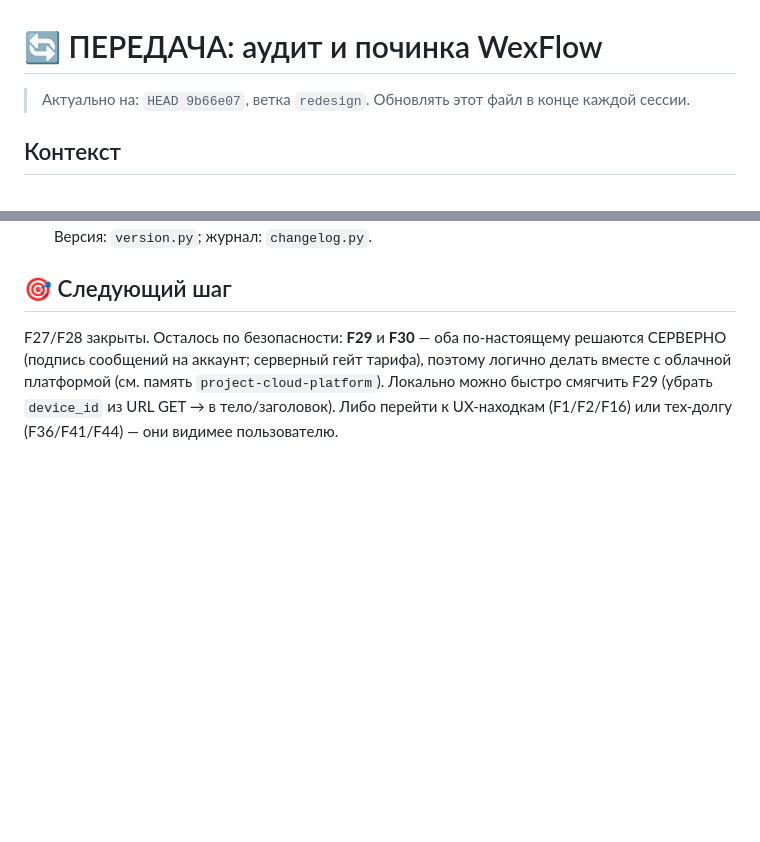
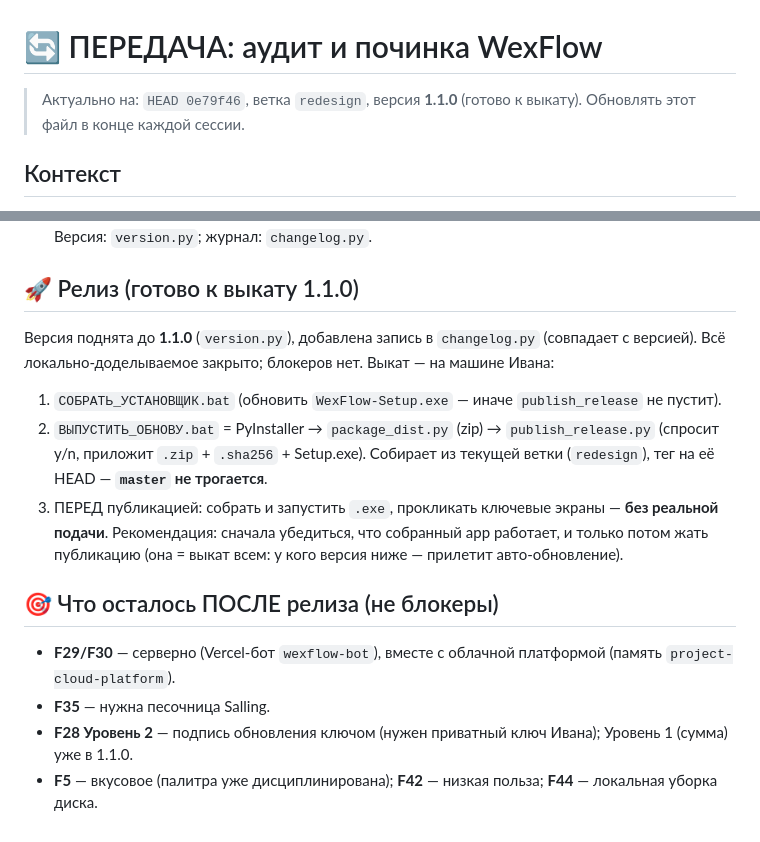
Before and after one commit to wexwxee/wexflow, a Markdown page: HANDOFF.md, 2 parts joined by grey strips. Drawn GitHub-style; blank space fills up the shorter version.

Commit message:
docs: HANDOFF — релиз 1.1.0, шаги выката, что осталось после
Co-Authored-By: Claude Opus 4.8 <noreply@anthropic.com>

```diff
--- a/HANDOFF.md
+++ b/HANDOFF.md
@@ -1,6 +1,7 @@
 # 🔄 ПЕРЕДАЧА: аудит и починка WexFlow
 
-> Актуально на: `HEAD 9b66e07`, ветка `redesign`. Обновлять этот файл в конце каждой сессии.
+> Актуально на: `HEAD 0e79f46`, ветка `redesign`, версия **1.1.0** (готово к выкату).
+> Обновлять этот файл в конце каждой сессии.
 
 ## Контекст
 **WexFlow** (`C:\saling`) — десктоп-приложение (FastAPI + Jinja + Playwright + PyInstaller),
@@ -96,9 +97,19 @@ F10 токен `--on-accent` · бейдж «руководящая» · жур
   `autopilot.html`, `audit.html`, `_ui.html`, `_icons.html`, `base.html`. Стили: `static/theme.css`.
   Версия: `version.py`; журнал: `changelog.py`.
 
-## 🎯 Следующий шаг
-F27/F28 закрыты. Осталось по безопасности: **F29** и **F30** — оба по-настоящему решаются
-СЕРВЕРНО (подпись сообщений на аккаунт; серверный гейт тарифа), поэтому логично делать вместе с
-облачной платформой (см. память `project-cloud-platform`). Локально можно быстро смягчить F29
-(убрать `device_id` из URL GET → в тело/заголовок). Либо перейти к UX-находкам (F1/F2/F16) или
-тех-долгу (F36/F41/F44) — они видимее пользователю.
+## 🚀 Релиз (готово к выкату 1.1.0)
+Версия поднята до **1.1.0** (`version.py`), добавлена запись в `changelog.py` (совпадает с версией).
+Всё локально-доделываемое закрыто; блокеров нет. Выкат — на машине Ивана:
+1. `СОБРАТЬ_УСТАНОВЩИК.bat` (обновить `WexFlow-Setup.exe` — иначе `publish_release` не пустит).
+2. `ВЫПУСТИТЬ_ОБНОВУ.bat` = PyInstaller → `package_dist.py` (zip) → `publish_release.py` (спросит y/n,
+   приложит `.zip` + `.sha256` + Setup.exe). Собирает из текущей ветки (`redesign`), тег на её HEAD —
+   **`master` не трогается**.
+3. ПЕРЕД публикацией: собрать и запустить `.exe`, прокликать ключевые экраны — **без реальной подачи**.
+   Рекомендация: сначала убедиться, что собранный app работает, и только потом жать публикацию (она =
+   выкат всем: у кого версия ниже — прилетит авто-обновление).
+
+## 🎯 Что осталось ПОСЛЕ релиза (не блокеры)
+- **F29/F30** — серверно (Vercel-бот `wexflow-bot`), вместе с облачной платформой (память `project-cloud-platform`).
+- **F35** — нужна песочница Salling.
+- **F28 Уровень 2** — подпись обновления ключом (нужен приватный ключ Ивана); Уровень 1 (сумма) уже в 1.1.0.
+- **F5** — вкусовое (палитра уже дисциплинирована); **F42** — низкая польза; **F44** — локальная уборка диска.
```
